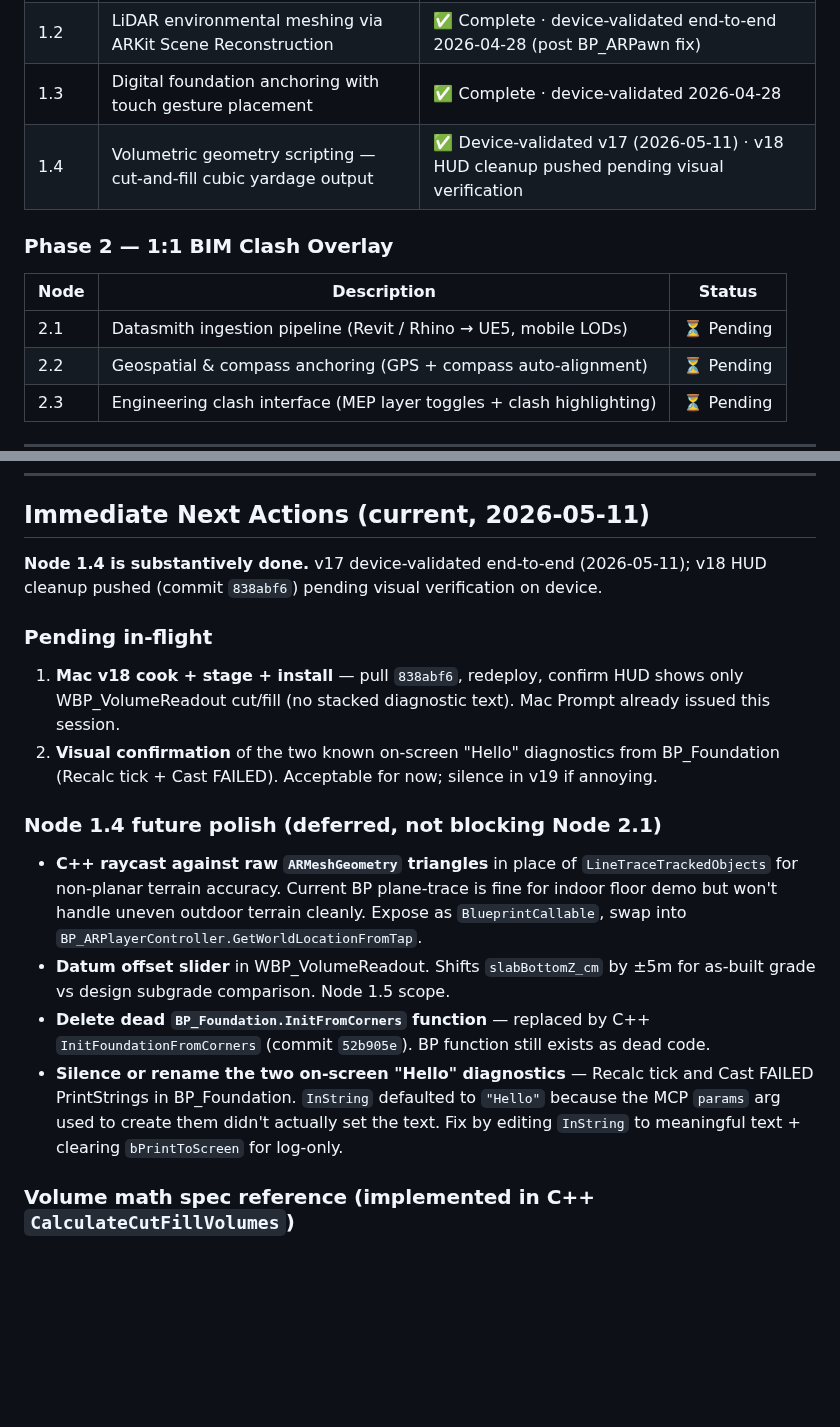
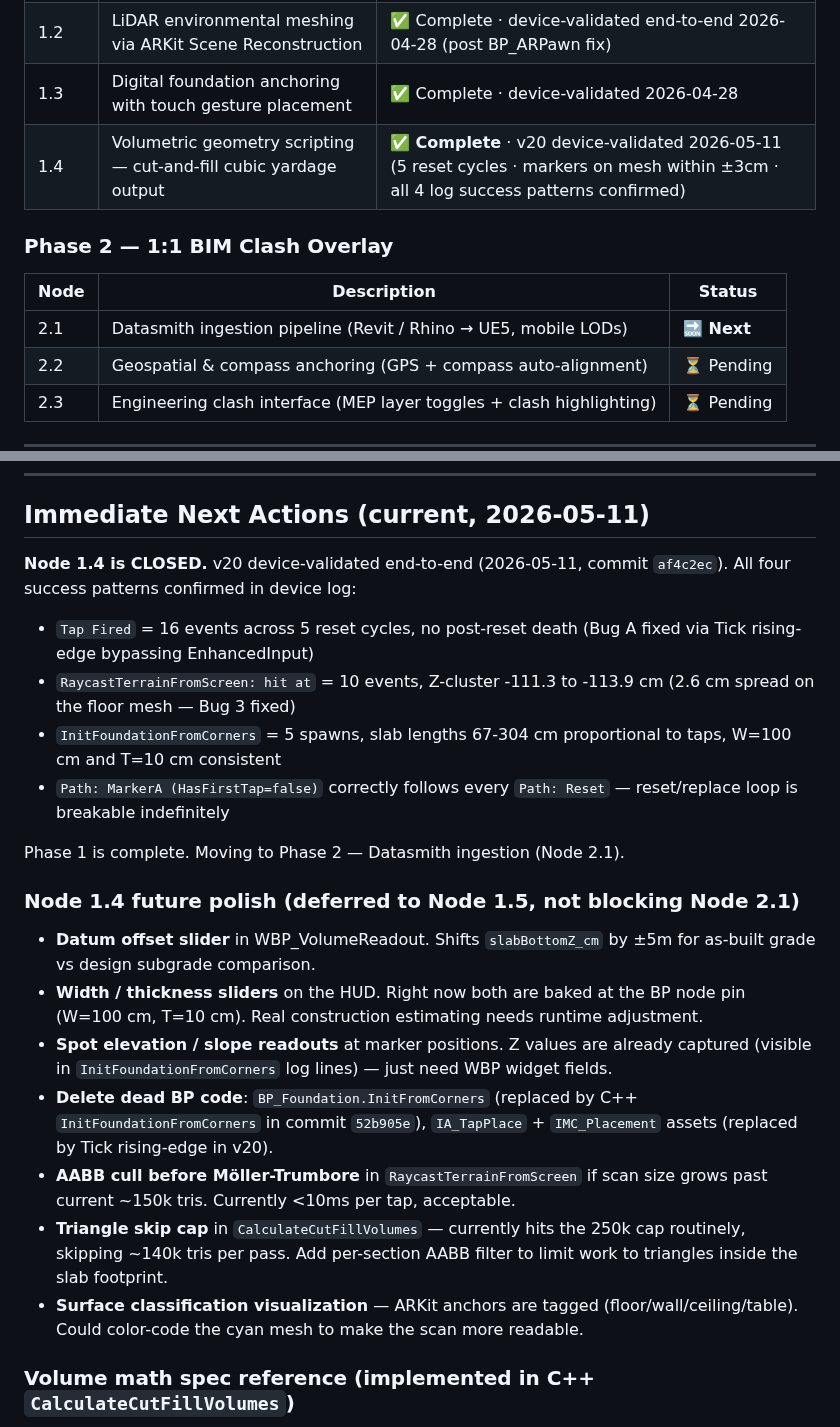
Before and after one commit to jamesrusso12/SiteSync-AR, a Markdown page: CLAUDE.md, 2 parts joined by grey strips. GitHub-like rendering; blank space fills up the shorter version.

Commit message:
docs(node-1.4): close out — v20 device-validated, Node 2.1 next
Node 1.4 ✅ Complete. v20 device validation (2026-05-11):
- 16 Tap Fired events across 5 reset cycles, no post-reset death
  (EnhancedInput bypass via Tick rising-edge is solid)
- 10 RaycastTerrainFromScreen hits with Z cluster -111.3 to -113.9
  cm (2.6cm spread on the floor mesh — Bug 3 closed, markers land
  on the cyan mesh instead of plane-anchor approximations)
- 5 InitFoundationFromCorners spawns with proportional dimensions
  (L 67-304 cm, W 100 cm, T 10 cm)
- Path: MarkerA (HasFirstTap=false) correctly follows every
  Path: Reset — reset/replace loop is breakable indefinitely

Phase 1 cut-and-fill calculator is functionally complete on
iPhone 16 Pro. Polish items (datum slider, width/thickness
sliders, spot elevation readouts, dead-code cleanup, AABB cull
optimizations, classification visualization) moved to Node 1.5
backlog — not blocking Phase 2.

Status table updated: 1.4 ✅ Complete, 2.1 🔜 Next.

Co-Authored-By: Claude Opus 4.7 (1M context) <noreply@anthropic.com>

```diff
--- a/CLAUDE.md
+++ b/CLAUDE.md
@@ -113,13 +113,13 @@ Two-phase iOS AR app for AEC (Architecture, Engineering, Construction) professio
 | 1.1 | Source control, Git LFS, iOS config, plugin declarations | ✅ Complete |
 | 1.2 | LiDAR environmental meshing via ARKit Scene Reconstruction | ✅ Complete · device-validated end-to-end 2026-04-28 (post BP_ARPawn fix) |
 | 1.3 | Digital foundation anchoring with touch gesture placement | ✅ Complete · device-validated 2026-04-28 |
-| 1.4 | Volumetric geometry scripting — cut-and-fill cubic yardage output | ✅ Device-validated v17 (2026-05-11) · v18 HUD cleanup pushed pending visual verification |
+| 1.4 | Volumetric geometry scripting — cut-and-fill cubic yardage output | ✅ **Complete** · v20 device-validated 2026-05-11 (5 reset cycles · markers on mesh within ±3cm · all 4 log success patterns confirmed) |
 
 ### Phase 2 — 1:1 BIM Clash Overlay
 
 | Node | Description | Status |
 |---|---|---|
-| 2.1 | Datasmith ingestion pipeline (Revit / Rhino → UE5, mobile LODs) | ⏳ Pending |
+| 2.1 | Datasmith ingestion pipeline (Revit / Rhino → UE5, mobile LODs) | 🔜 **Next** |
 | 2.2 | Geospatial & compass anchoring (GPS + compass auto-alignment) | ⏳ Pending |
 | 2.3 | Engineering clash interface (MEP layer toggles + clash highlighting) | ⏳ Pending |
 
@@ -473,19 +473,24 @@ Issue B was the "virtual content drifts with the camera" bug: cyan LiDAR mesh, y
 
 ## Immediate Next Actions (current, 2026-05-11)
 
-**Node 1.4 is substantively done.** v17 device-validated end-to-end (2026-05-11); v18 HUD cleanup pushed (commit `838abf6`) pending visual verification on device.
+**Node 1.4 is CLOSED.** v20 device-validated end-to-end (2026-05-11, commit `af4c2ec`). All four success patterns confirmed in device log:
 
-### Pending in-flight
+- `Tap Fired` = 16 events across 5 reset cycles, no post-reset death (Bug A fixed via Tick rising-edge bypassing EnhancedInput)
+- `RaycastTerrainFromScreen: hit at` = 10 events, Z-cluster -111.3 to -113.9 cm (2.6 cm spread on the floor mesh — Bug 3 fixed)
+- `InitFoundationFromCorners` = 5 spawns, slab lengths 67-304 cm proportional to taps, W=100 cm and T=10 cm consistent
+- `Path: MarkerA (HasFirstTap=false)` correctly follows every `Path: Reset` — reset/replace loop is breakable indefinitely
 
-1. **Mac v18 cook + stage + install** — pull `838abf6`, redeploy, confirm HUD shows only WBP_VolumeReadout cut/fill (no stacked diagnostic text). Mac Prompt already issued this session.
-2. **Visual confirmation** of the two known on-screen "Hello" diagnostics from BP_Foundation (Recalc tick + Cast FAILED). Acceptable for now; silence in v19 if annoying.
+Phase 1 is complete. Moving to Phase 2 — Datasmith ingestion (Node 2.1).
 
-### Node 1.4 future polish (deferred, not blocking Node 2.1)
+### Node 1.4 future polish (deferred to Node 1.5, not blocking Node 2.1)
 
-- **C++ raycast against raw `ARMeshGeometry` triangles** in place of `LineTraceTrackedObjects` for non-planar terrain accuracy. Current BP plane-trace is fine for indoor floor demo but won't handle uneven outdoor terrain cleanly. Expose as `BlueprintCallable`, swap into `BP_ARPlayerController.GetWorldLocationFromTap`.
-- **Datum offset slider** in WBP_VolumeReadout. Shifts `slabBottomZ_cm` by ±5m for as-built grade vs design subgrade comparison. Node 1.5 scope.
-- **Delete dead `BP_Foundation.InitFromCorners` function** — replaced by C++ `InitFoundationFromCorners` (commit `52b905e`). BP function still exists as dead code.
-- **Silence or rename the two on-screen "Hello" diagnostics** — Recalc tick and Cast FAILED PrintStrings in BP_Foundation. `InString` defaulted to `"Hello"` because the MCP `params` arg used to create them didn't actually set the text. Fix by editing `InString` to meaningful text + clearing `bPrintToScreen` for log-only.
+- **Datum offset slider** in WBP_VolumeReadout. Shifts `slabBottomZ_cm` by ±5m for as-built grade vs design subgrade comparison.
+- **Width / thickness sliders** on the HUD. Right now both are baked at the BP node pin (W=100 cm, T=10 cm). Real construction estimating needs runtime adjustment.
+- **Spot elevation / slope readouts** at marker positions. Z values are already captured (visible in `InitFoundationFromCorners` log lines) — just need WBP widget fields.
+- **Delete dead BP code**: `BP_Foundation.InitFromCorners` (replaced by C++ `InitFoundationFromCorners` in commit `52b905e`), `IA_TapPlace` + `IMC_Placement` assets (replaced by Tick rising-edge in v20).
+- **AABB cull before Möller-Trumbore** in `RaycastTerrainFromScreen` if scan size grows past current ~150k tris. Currently <10ms per tap, acceptable.
+- **Triangle skip cap** in `CalculateCutFillVolumes` — currently hits the 250k cap routinely, skipping ~140k tris per pass. Add per-section AABB filter to limit work to triangles inside the slab footprint.
+- **Surface classification visualization** — ARKit anchors are tagged (floor/wall/ceiling/table). Could color-code the cyan mesh to make the scan more readable.
 
 ### Volume math spec reference (implemented in C++ `CalculateCutFillVolumes`)
 
```
